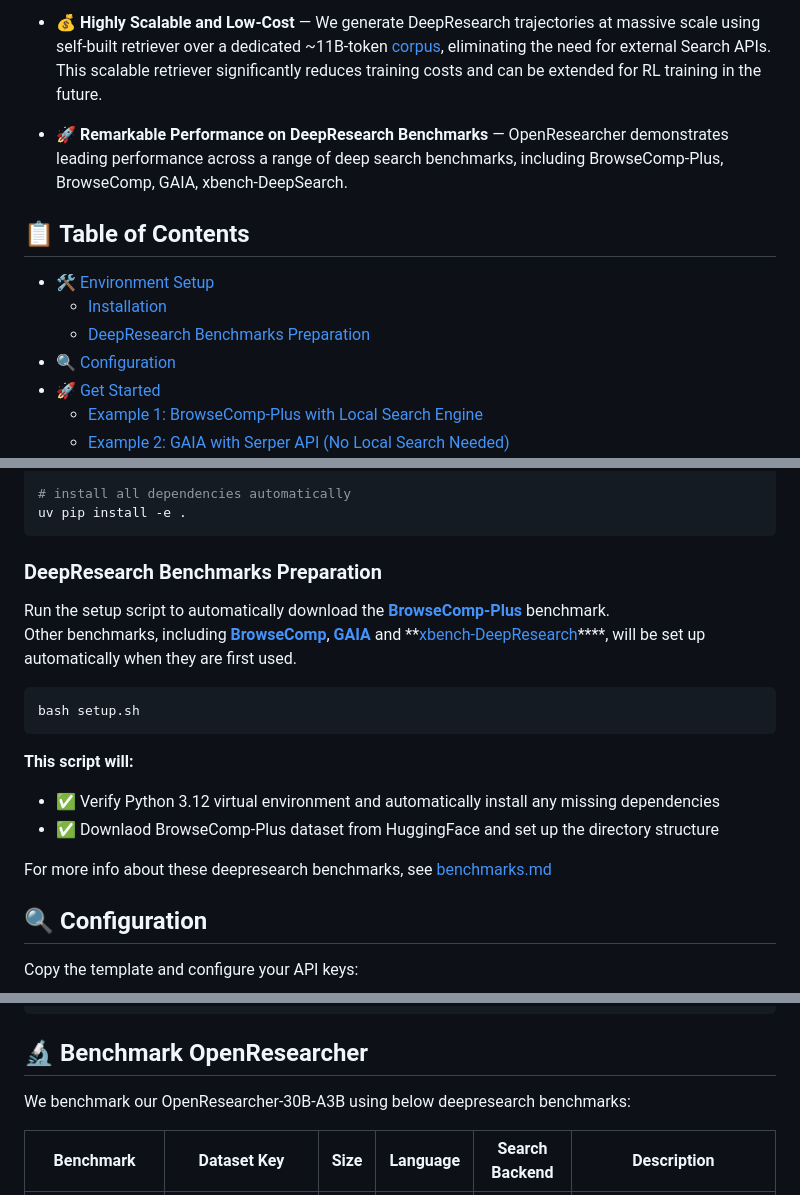
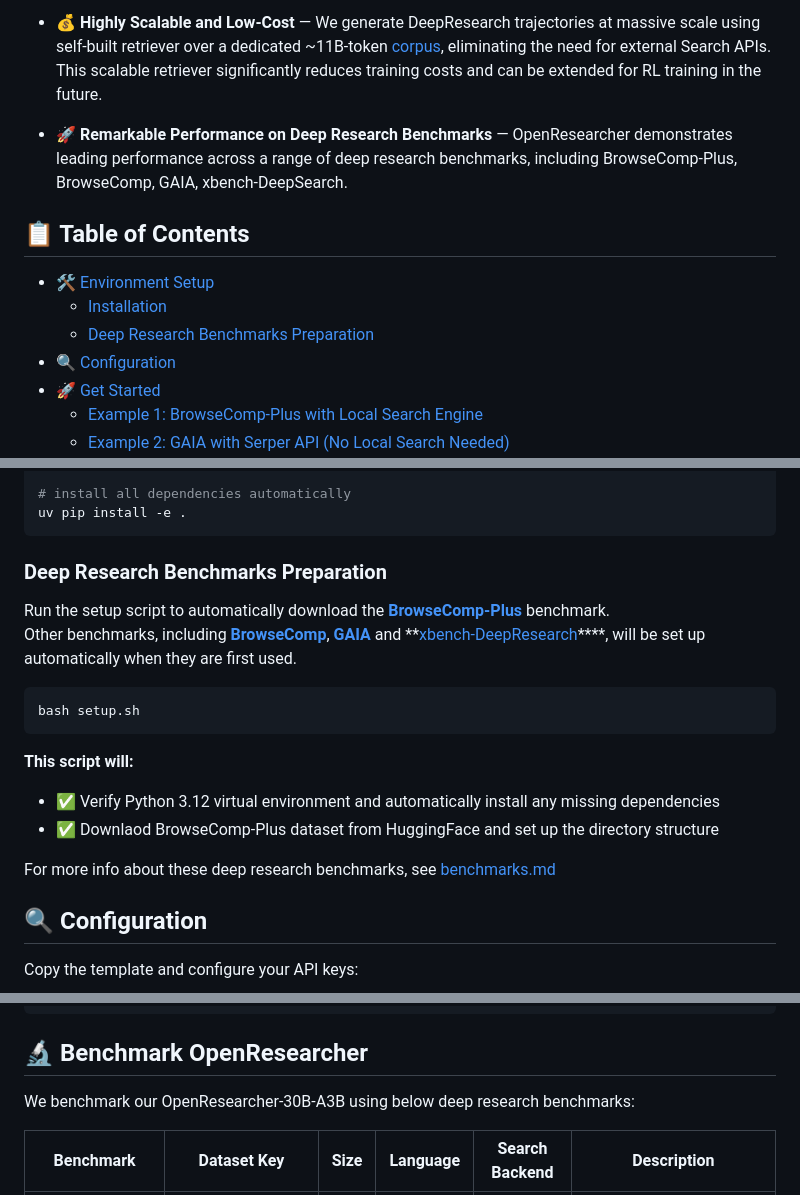
Before and after one commit to lms2004/OpenResearch, a Markdown page: README.md, 3 parts joined by grey strips. GitHub-like rendering.

````diff
--- a/README.md
+++ b/README.md
@@ -38,13 +38,13 @@
 
 + 💰 **Highly Scalable and Low-Cost** — We generate DeepResearch trajectories at massive scale using self-built retriever over a dedicated ~11B-token [corpus](https://huggingface.co/datasets/OpenResearcher/OpenResearcher-Corpus), eliminating the need for external Search APIs. This scalable retriever significantly reduces training costs and can be extended for RL training in the future.
 
-+ 🚀 **Remarkable Performance on DeepResearch Benchmarks** — OpenResearcher demonstrates leading performance across a range of deep search benchmarks, including BrowseComp-Plus, BrowseComp, GAIA, xbench-DeepSearch.
++ 🚀 **Remarkable Performance on Deep Research Benchmarks** — OpenResearcher demonstrates leading performance across a range of deep research benchmarks, including BrowseComp-Plus, BrowseComp, GAIA, xbench-DeepSearch.
 
 ## 📋 Table of Contents
 
 - [🛠 Environment Setup](#-environment-setup)
   - [Installation](#installation)
-  - [DeepResearch Benchmarks Preparation](#deepresearch-benchmarks-preparation)
+  - [Deep Research Benchmarks Preparation](#deep-research-benchmarks-preparation)
 - [🔍 Configuration](#-configuration)
 - [🚀 Get Started](#-get-started)
   - [Example 1: BrowseComp-Plus with Local Search Engine](#example-1-browsecomp-plus-with-local-search-engine)
@@ -80,7 +80,7 @@ cd ..
 uv pip install -e .
 ```
 
-### DeepResearch Benchmarks Preparation
+### Deep Research Benchmarks Preparation
 
 Run the setup script to automatically download the **[BrowseComp-Plus](https://arxiv.org/abs/2508.06600)** benchmark.
 Other benchmarks, including **[BrowseComp](https://arxiv.org/abs/2504.12516)**, **[GAIA](https://arxiv.org/abs/2311.12983)** and **[xbench-DeepResearch](https://github.com/THUDM/xbench)****, will be set up automatically when they are first used.
@@ -93,7 +93,7 @@ bash setup.sh
 - ✅ Verify Python 3.12 virtual environment and automatically install any missing dependencies
 - ✅ Downlaod BrowseComp-Plus dataset from HuggingFace and set up the directory structure
 
-For more info about these deepresearch benchmarks, see [benchmarks.md](assets/docs/benchmarks.md)
+For more info about these deep research benchmarks, see [benchmarks.md](assets/docs/benchmarks.md)
 
 ## 🔍 Configuration
 
@@ -167,7 +167,7 @@ python eval.py --input_dir results/gaia/OpenResearcher_serper
 ```
 
 ## 🔬 Benchmark OpenResearcher
-We benchmark our OpenResearcher-30B-A3B using below deepresearch benchmarks:
+We benchmark our OpenResearcher-30B-A3B using below deep research benchmarks:
 
 | Benchmark | Dataset Key | Size | Language | Search Backend | Description |
 |-----------|-------------|------|----------|----------------|-------------|
````
Also changed, not shown: other parts of README.md (+1 -1 lines).
